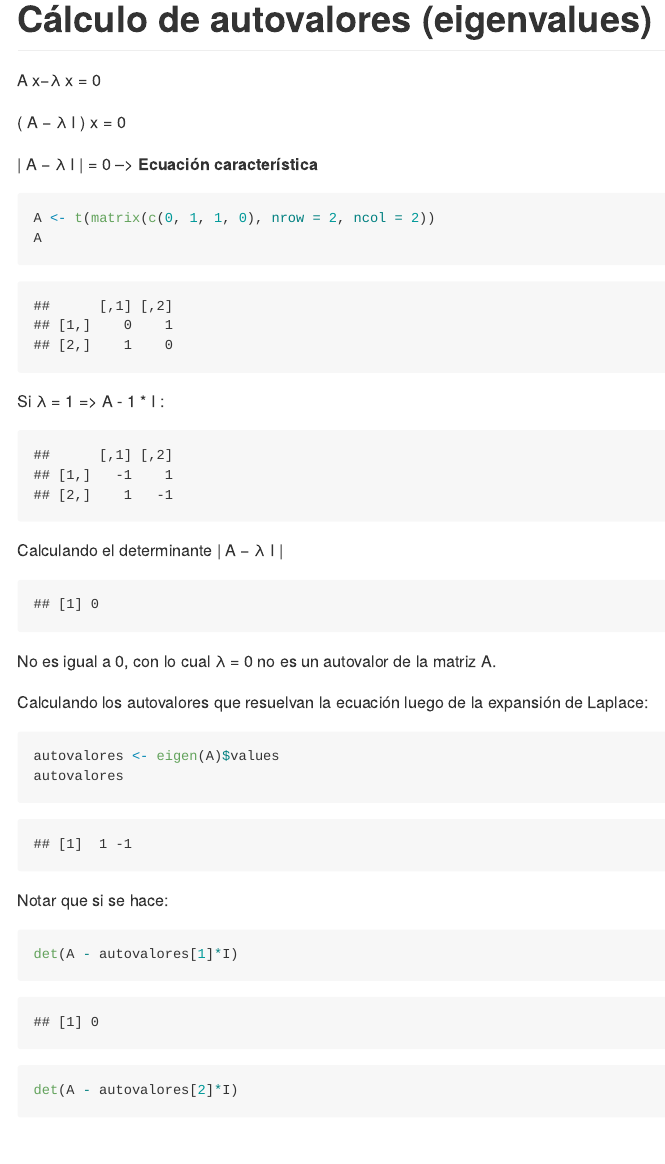
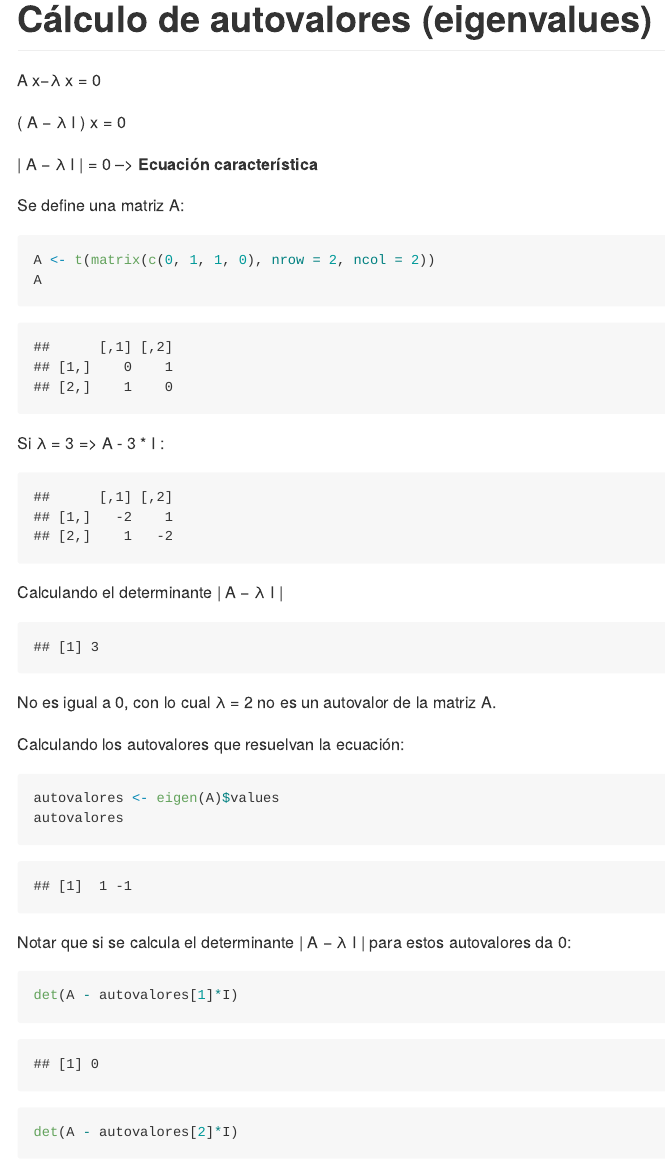
Before and after one commit to karbartolome/ds-teoria, an R Markdown document (01_autovalores_autovectores/01_autovalores_autovectores.Rmd): the page in a window 1100 px wide, from 590 px down. The pictures show the output file 01_autovalores_autovectores/01_autovalores_autovectores.md that the author committed with the source, drawn offline in the style of GitHub.

Commit message:
:zap: visualización de autovalores y autovectores

````diff
--- a/01_autovalores_autovectores/01_autovalores_autovectores.Rmd
+++ b/01_autovalores_autovectores/01_autovalores_autovectores.Rmd
@@ -38,15 +38,17 @@ A x−λ x = 0
 
 \| A − λ I \| = 0 --\> **Ecuación característica**
 
+Se define una matriz A:
+
 ```{r, echo=TRUE}
 A <- t(matrix(c(0, 1, 1, 0), nrow = 2, ncol = 2))
 A
 ```
 
-Si λ = 1 =\> A - 1 \* I :
+Si λ = 3 =\> A - 3 \* I :
 
 ```{r}
-lambda = 1
+lambda = 2
 A - lambda * I
 ```
 
@@ -56,16 +58,16 @@ Calculando el determinante \| A − λ I \|
 det(A - lambda*I)
 ```
 
-No es igual a 0, con lo cual λ = 0 no es un autovalor de la matriz A.
+No es igual a 0, con lo cual λ = 2 no es un autovalor de la matriz A.
 
-Calculando los autovalores que resuelvan la ecuación luego de la expansión de Laplace:
+Calculando los autovalores que resuelvan la ecuación:
 
 ```{r, echo=TRUE}
 autovalores <- eigen(A)$values
 autovalores
 ```
 
-Notar que si se hace:
+Notar que si se calcula el determinante \| A − λ I \| para estos autovalores da 0:
 
 ```{r, echo=TRUE}
 det(A - autovalores[1]*I)
````
Also changed, not shown: 01_autovalores_autovectores/01_autovalores_autovectores.md, 01_autovalores_autovectores/01_autovalores_autovectores.Rmd (2 more changed lines).
